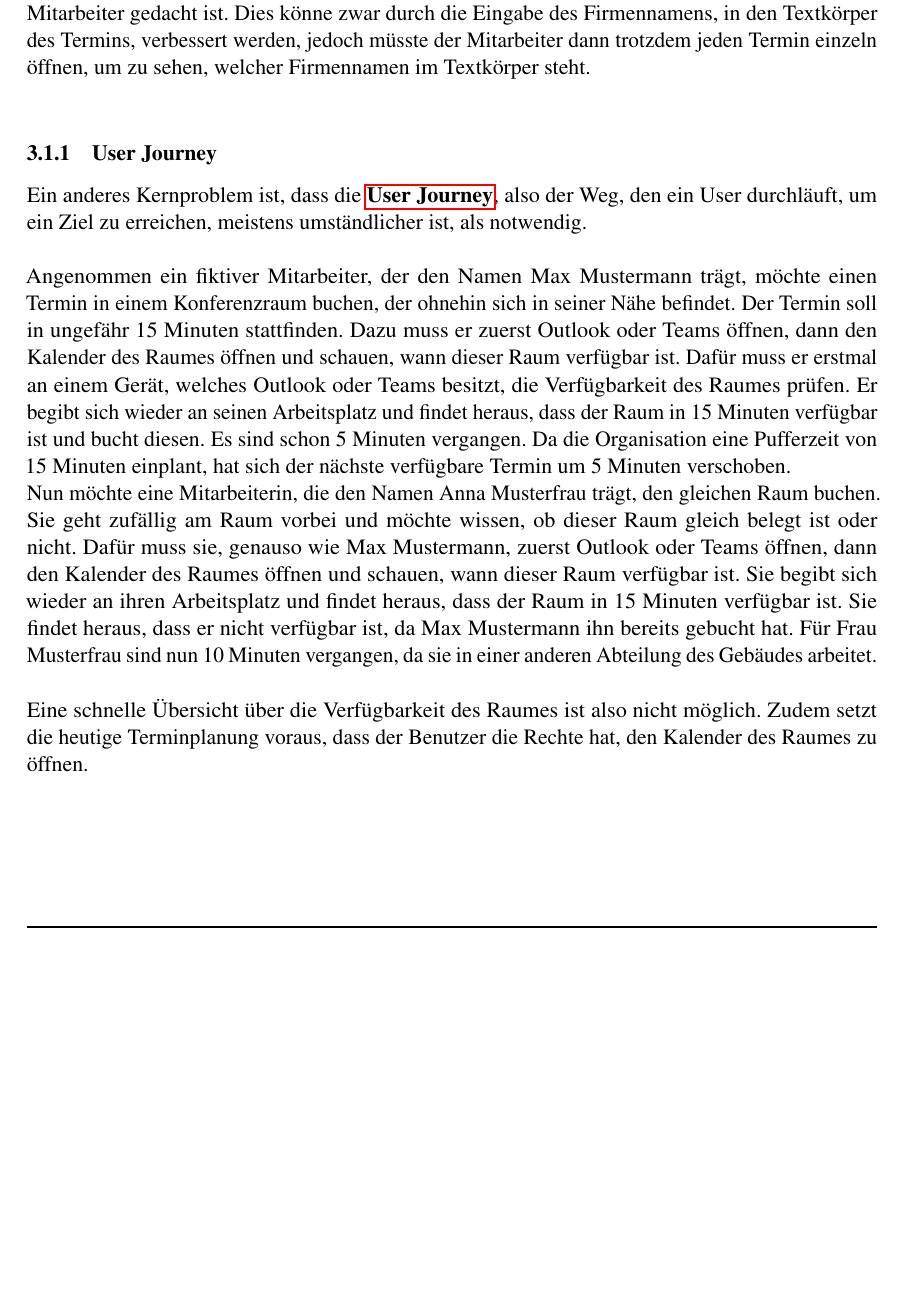
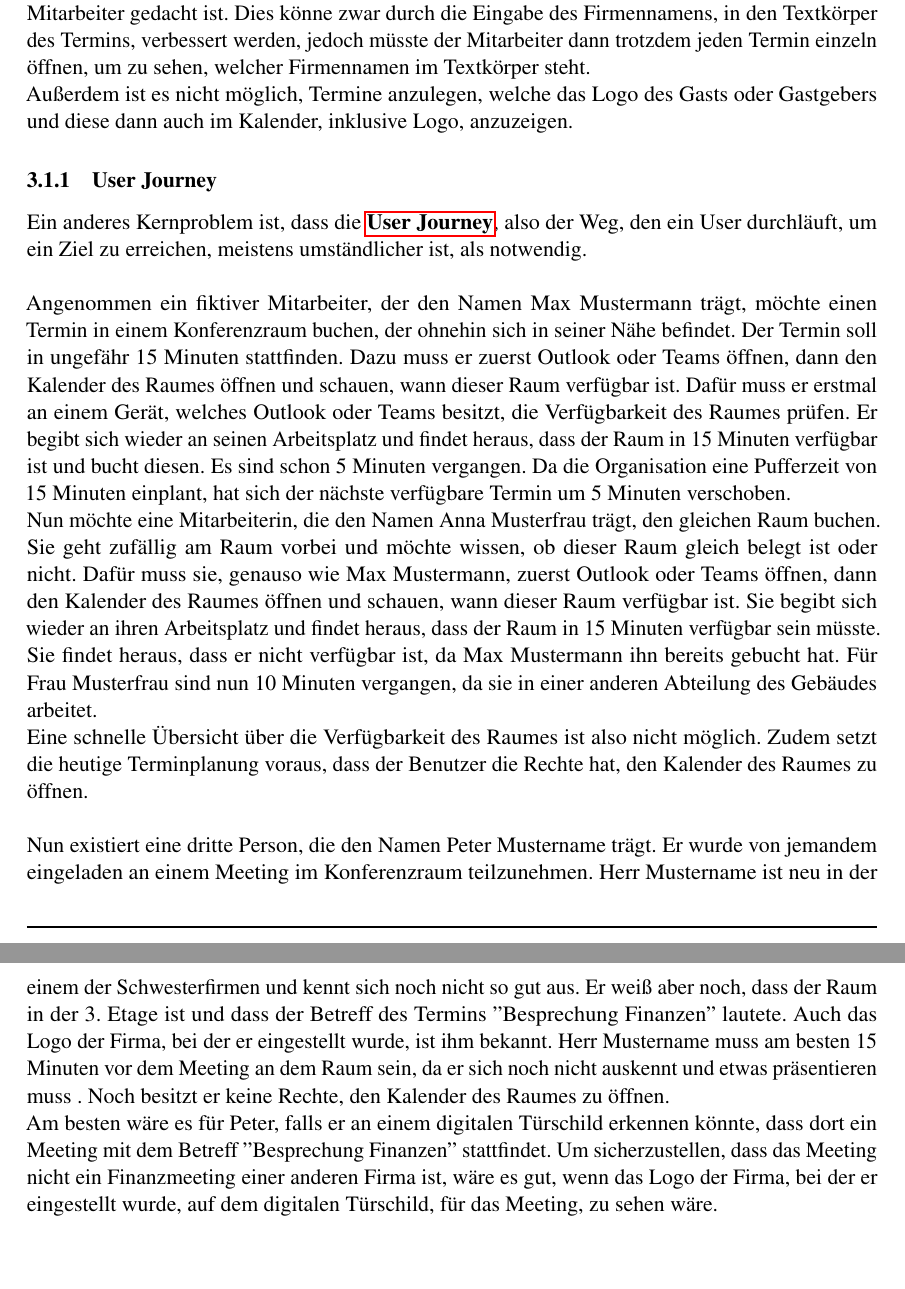
Before and after one commit to Adham380/PraxisArbeit1, a LaTeX document (src/main.tex, which reads src/Problemanalyse.tex): part of page 6 of 35 before the commit and two parts of pages 6 and 7 of 36 after it, the two joined at a grey line, cut so that both start at the same text, the shorter picture padded with empty space. Compiled offline with pdfLaTeX.

Commit message:
Added reason for logo in user journey

```diff
--- a/src/Problemanalyse.tex
+++ b/src/Problemanalyse.tex
@@ -25,6 +25,7 @@ Vor allem nicht, wenn mehrere Unternehmen, das gleiche Gebäude und die gleiche
 Daher besteht die Problematik, dass es nicht einfach zu unterscheiden ist, welcher Termin für welchen Mitarbeiter gedacht ist.
 Dies könne zwar durch die Eingabe des Firmennamens, in den Textkörper des Termins, verbessert werden, jedoch müsste der Mitarbeiter dann trotzdem jeden Termin einzeln öffnen, um zu sehen, welcher Firmennamen im Textkörper steht.
 \newline
+Außerdem ist es nicht möglich, Termine anzulegen, welche das Logo des Gasts oder Gastgebers und diese dann auch im Kalender, inklusive Logo, anzuzeigen.
 \subsubsection{User Journey}
 Ein anderes Kernproblem ist, dass die~\gls{User Journey}, also der Weg, den ein User durchläuft, um ein Ziel zu erreichen, meistens umständlicher ist, als notwendig.
 \newline
@@ -40,14 +41,27 @@ Da die Organisation eine Pufferzeit von 15 Minuten einplant, hat sich der nächs
 Nun möchte eine Mitarbeiterin, die den Namen Anna Musterfrau trägt, den gleichen Raum buchen.
 Sie geht zufällig am Raum vorbei und möchte wissen, ob dieser Raum gleich belegt ist oder nicht.
 Dafür muss sie, genauso wie Max Mustermann, zuerst Outlook oder Teams öffnen, dann den Kalender des Raumes öffnen und schauen, wann dieser Raum verfügbar ist.
-Sie begibt sich wieder an ihren Arbeitsplatz und findet heraus, dass der Raum in 15 Minuten verfügbar ist.
+Sie begibt sich wieder an ihren Arbeitsplatz und findet heraus, dass der Raum in 15 Minuten verfügbar sein müsste.
 Sie findet heraus, dass er nicht verfügbar ist, da Max Mustermann ihn bereits gebucht hat.
 Für Frau Musterfrau sind nun 10 Minuten vergangen, da sie in einer anderen Abteilung des Gebäudes arbeitet.
 %Warum ist das so blöd? Aus Zusammenfassung rausnehmen und hier rein
 \newline
-\newline
 Eine schnelle Übersicht über die Verfügbarkeit des Raumes ist also nicht möglich.
 Zudem setzt die heutige Terminplanung voraus, dass der Benutzer die Rechte hat, den Kalender des Raumes zu öffnen.
+\newline
+\newline
+Nun existiert eine dritte Person, die den Namen Peter Mustername trägt.
+Er wurde von jemandem eingeladen an einem Meeting im Konferenzraum teilzunehmen.
+Herr Mustername ist neu in der einem der Schwesterfirmen und kennt sich noch nicht so gut aus.
+Er weiß aber noch, dass der Raum in der 3. Etage ist und dass der Betreff des Termins \("\)Besprechung Finanzen\("\) lautete.
+Auch das Logo der Firma, bei der er eingestellt wurde, ist ihm bekannt.
+Herr Mustername muss am besten 15 Minuten vor dem Meeting an dem Raum sein, da er sich noch nicht auskennt und etwas präsentieren muss .
+Noch besitzt er keine Rechte, den Kalender des Raumes zu öffnen.
+\newline
+Am besten wäre es für Peter, falls er an einem digitalen Türschild erkennen könnte, dass dort ein Meeting mit dem Betreff \("\)Besprechung Finanzen\("\) stattfindet.
+Um sicherzustellen, dass das Meeting nicht ein Finanzmeeting einer anderen Firma ist, wäre es gut, wenn das Logo der Firma, bei der er eingestellt wurde, auf dem digitalen Türschild, für das Meeting, zu sehen wäre.
+\newline
+\newline
 
 %\subsection{Definitionen}\label{subsec:definitionen}
 %\begin{itemize}
```
Also changed, not shown: auxil/main.gls, out/main.pdf, src/main.gls, 6 other files.
